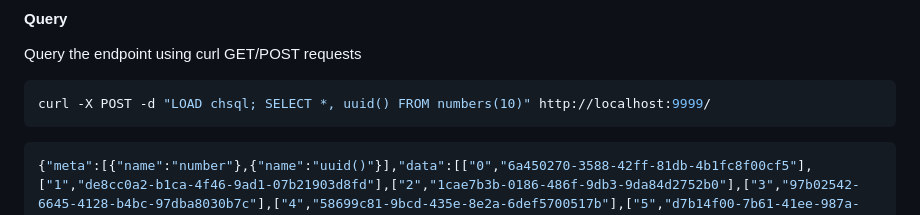
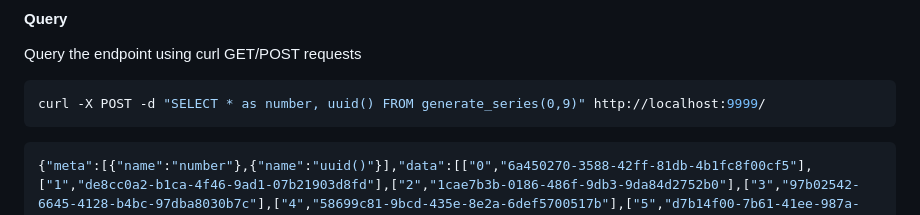
Before and after one commit to lmangani/duckdb-extension-httpserver, a Markdown page: docs/README.md, the part around the change. Drawn GitHub-style.

````diff
--- a/docs/README.md
+++ b/docs/README.md
@@ -28,7 +28,7 @@ D SELECT httpserve_start('0.0.0.0',9999);
 #### Query
 Query the endpoint using curl GET/POST requests
 ```bash
-curl -X POST -d "LOAD chsql; SELECT *, uuid() FROM numbers(10)" http://localhost:9999/
+curl -X POST -d "SELECT * as number, uuid() FROM generate_series(0,9)" http://localhost:9999/
 ```
 ```json
 {"meta":[{"name":"number"},{"name":"uuid()"}],"data":[["0","6a450270-3588-42ff-81db-4b1fc8f00cf5"],["1","de8cc0a2-b1ca-4f46-9ad1-07b21903d8fd"],["2","1cae7b3b-0186-486f-9db3-9da84d2752b0"],["3","97b02542-6645-4128-b4bc-97dba8030b7c"],["4","58699c81-9bcd-435e-8e2a-6def5700517b"],["5","d7b14f00-7b61-41ee-987a-2c5326ff2019"],["6","4f355788-482e-4399-b3e5-cf1e628b2c8b"],["7","58b18db2-14c5-416f-80b8-4d04ec4e31f5"],["8","c459de79-027e-468f-93c4-a896ca885a37"],["9","f591ce48-56de-4738-a5ea-c5c6c9f46479"]],"rows":10}
````
